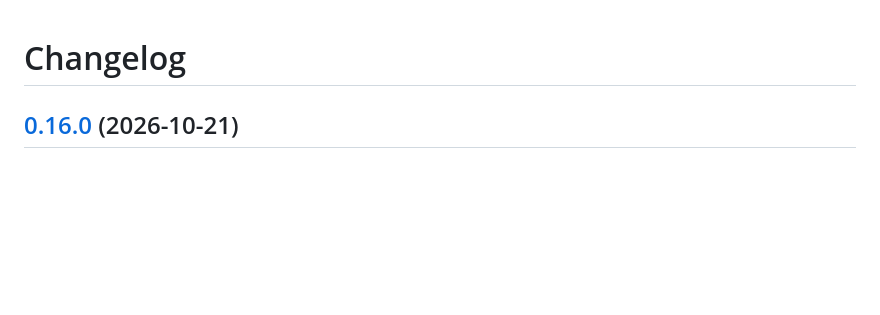
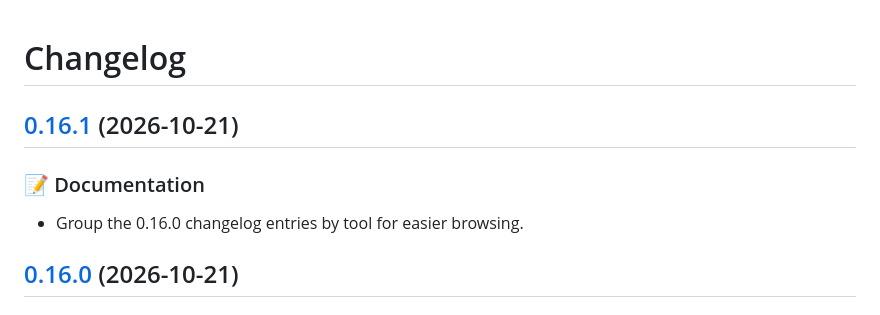
Before and after one commit to MrWyss-MSFT/ipk, a Markdown page: CHANGELOG.md, the part around the change. Rendered like a GitHub page; blank space fills up the shorter version.

Commit message:
docs: note changelog reorganization for v0.16.1
Co-authored-by: Copilot App <223556219+Copilot@users.noreply.github.com>
Copilot-Session: 0ea02556-cd5a-4635-be87-623a774aacdc

```diff
--- a/CHANGELOG.md
+++ b/CHANGELOG.md
@@ -1,4 +1,10 @@
 # Changelog
+
+## [0.16.1](https://github.com/MrWyss-MSFT/ipk/compare/v0.16.0...v0.16.1) (2026-10-21)
+
+### 📝 Documentation
+
+* Group the 0.16.0 changelog entries by tool for easier browsing.
 
 ## [0.16.0](https://github.com/MrWyss-MSFT/ipk/compare/v0.15.0...v0.16.0) (2026-10-21)
 
```
